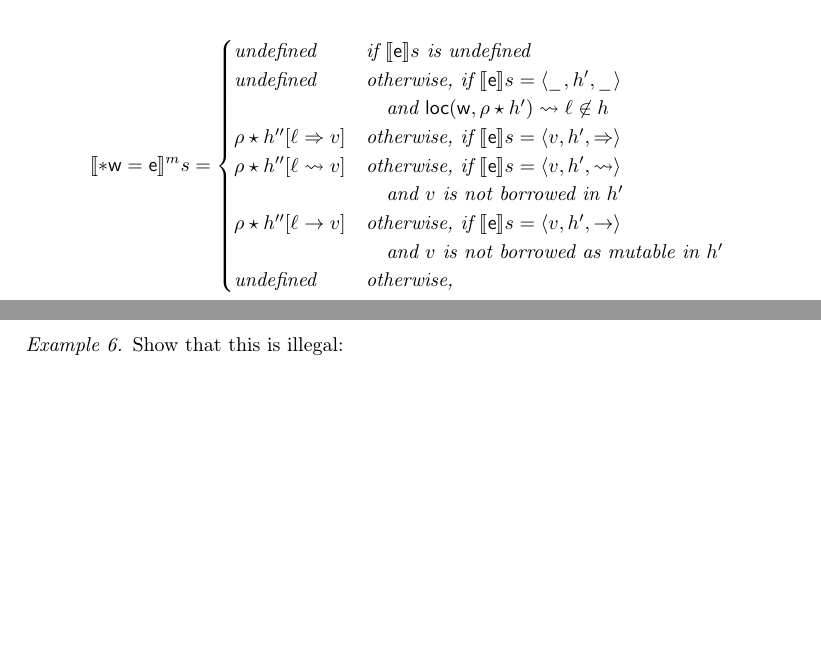
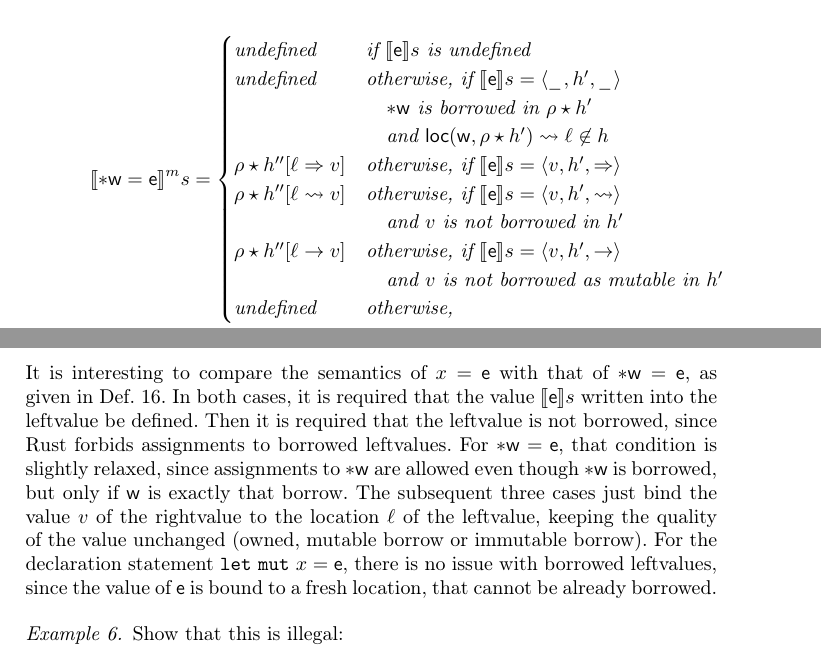
Before and after one commit to LedgerProject/safepkt_paper, a LaTeX thesis (000_rust.tex, which reads 020_semantics.tex): two parts of pages 8 and 9 of 24, joined at a grey line, cut so that both start at the same text, the shorter picture padded with empty space. Compiled offline with pdfLaTeX.

Commit message:
Fixed semantics of assignment to *w

```diff
--- a/020_semantics.tex
+++ b/020_semantics.tex
@@ -430,6 +430,7 @@ maps pre-states to post-states.
     \begin{cases}
       \text{undefined} & \text{if $\den[\mathsf{e}]{s}$ is undefined}\\
       \text{undefined} & \text{otherwise, if $\den[\mathsf{e}]{s}=\langle\_,h',\_\rangle$}\\
+      & \quad\text{$*\mathsf{w}$ is borrowed in $\rho\star h'$}\\
       & \quad\text{and $\loc(\mathsf{w},\rho\star h')\leadsto\ell\not\in h$}\\
       \rho\star h''[\ell\Rightarrow v] & \text{otherwise, if $\den[\mathsf{e}]{s}=\langle v,h',\Rightarrow\rangle$}\\
       \rho\star h''[\ell\leadsto v] & \text{otherwise, if $\den[\mathsf{e}]{s}=\langle v,h',\leadsto\rangle$}\\
@@ -456,6 +457,20 @@ maps pre-states to post-states.
     &\text{where $\rho'\star h'=\denl[\mathsf{t_n}]{l}{\denl[\mathsf{t_{n-1}}]{l}{\cdots\denl[\mathsf{t_1}]{l}{s}}}$.}
   \end{align*}
 \end{definition}
+
+\noindent
+It is interesting to compare the semantics of $x=\mathsf{e}$ with that of
+$*\mathsf{w}=\mathsf{e}$, as given in Def.~\ref{def:semantics_terms}.
+In both cases, it is required that the value $\den[\mathsf{e}]{s}$ written into the
+leftvalue be defined. Then it is required that the leftvalue is not borrowed, since Rust
+forbids assignments to borrowed leftvalues. For $*\mathsf{w}=\mathsf{e}$,
+that condition is slightly relaxed, since assignments to $*\mathsf{w}$ are
+allowed even though $*\mathsf{w}$ is borrowed, but only if $\mathsf{w}$ is exactly that borrow.
+The subsequent three cases just bind the value $v$ of the rightvalue to the location $\ell$
+of the leftvalue, keeping the quality of the value unchanged (owned, mutable borrow
+or immutable borrow). For the declaration statement $\mathtt{let\ mut}\ x=\mathsf{e}$,
+there is no issue with borrowed leftvalues, since the value of $\mathsf{e}$ is bound to a fresh
+location, that cannot be already borrowed.
 
 \begin{example}
   Show that this is illegal:
```
